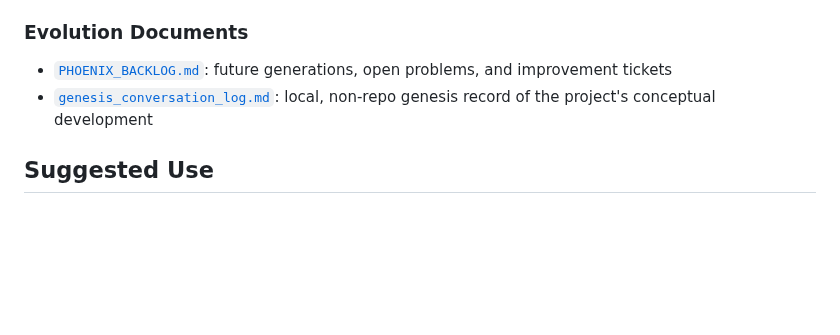
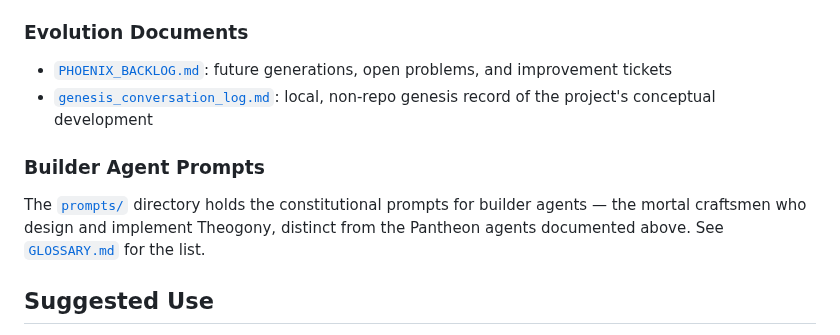
Before and after one commit to theogony-project/theogony, a Markdown page: docs/INDEX.md, the part around the change. GitHub-like rendering; blank space fills up the shorter version.

```diff
--- a/docs/INDEX.md
+++ b/docs/INDEX.md
@@ -97,6 +97,10 @@ This path is about open problems, future directions, and the original conceptual
 - [`PHOENIX_BACKLOG.md`](PHOENIX_BACKLOG.md): future generations, open problems, and improvement tickets
 - [`genesis_conversation_log.md`](../genesis_conversation_log.md): local, non-repo genesis record of the project's conceptual development
 
+### Builder Agent Prompts
+
+The [`prompts/`](../prompts/) directory holds the constitutional prompts for builder agents — the mortal craftsmen who design and implement Theogony, distinct from the Pantheon agents documented above. See [`GLOSSARY.md`](GLOSSARY.md#builder-agents) for the list.
+
 ## Suggested Use
 
 - When writing new documents, align your terminology with [`GLOSSARY.md`](GLOSSARY.md).
```
Also changed, not shown: docs/GLOSSARY.md (+10 -0 lines), prompts/daedalus.md (added, +164 -0 lines).
